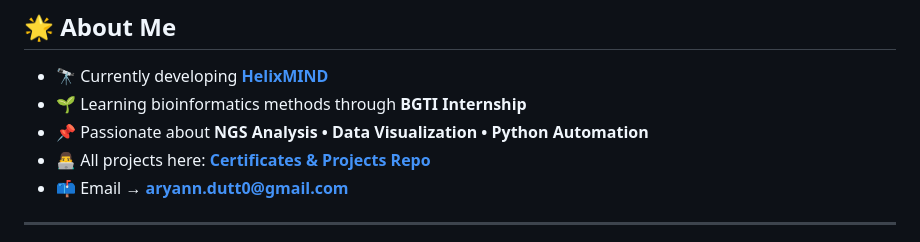
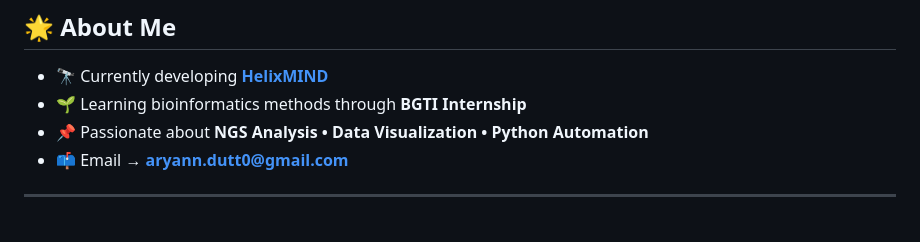
Before and after one commit to biostackaryan/biostackaryan, a Markdown page: README.md, the part around the change. Drawn GitHub-style.

Commit message:
Fix formatting in README.md

```diff
--- a/README.md
+++ b/README.md
@@ -19,7 +19,6 @@
 - 🔭 Currently developing **[HelixMIND](https://huggingface.co/spaces/Biostackaryan/helixmind)**
 - 🌱 Learning bioinformatics methods through **BGTI Internship**
 - 📌 Passionate about **NGS Analysis • Data Visualization • Python Automation**
-- 👨‍💻 All projects here: **[Certificates & Projects Repo](https://github.com/biostackaryan/certificates-bioinformatics)**
 - 📫 Email → **aryann.dutt0@gmail.com**
 
 ---
```
